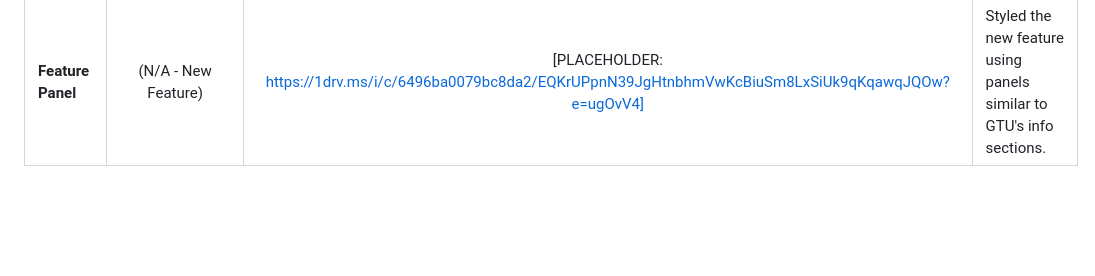
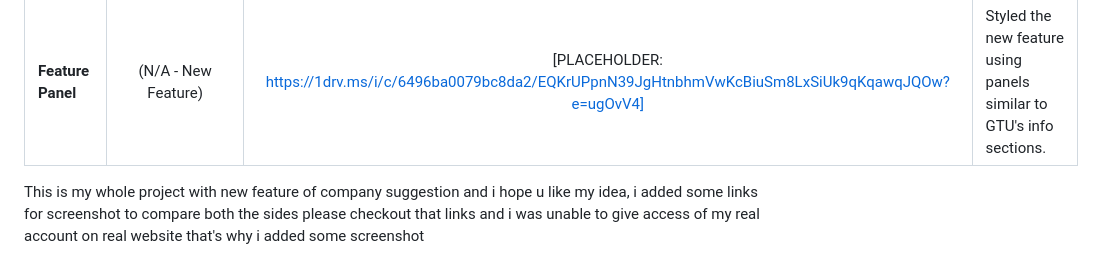
Before and after one commit to Zaidmemon78/GTU_webpage, a Markdown page: README.md, the part around the change. Drawn GitHub-style; blank space fills up the shorter version.

```diff
--- a/README.md
+++ b/README.md
@@ -31,3 +31,6 @@ Significant effort was made to match the original GTU portal's design language.
 | **Header**      | [PLACEHOLDER: Screenshot Link/Path of Original Header] | [PLACEHOLDER:https://1drv.ms/i/c/6496ba0079bc8da2/ESnaBUoDSidPg4Vf1zGpQAgBliwe8vftTi5gBmr-IvCAHw?e=jtRYpf ]       | Matched background color, logo placement, title style, logout button. |
 | **Sidebar**     | [PLACEHOLDER: Screenshot Link/Path of Original Sidebar] | [PLACEHOLDER: https://1drv.ms/i/c/6496ba0079bc8da2/ESnaBUoDSidPg4Vf1zGpQAgBliwe8vftTi5gBmr-IvCAHw?e=jtRYpf]      | Matched background color, link styling, icons, active state, hover.   |
 | **Feature Panel**| (N/A - New Feature)                               | [PLACEHOLDER: https://1drv.ms/i/c/6496ba0079bc8da2/EQKrUPpnN39JgHtnbhmVwKcBiuSm8LxSiUk9qKqawqJQOw?e=ugOvV4]| Styled the new feature using panels similar to GTU's info sections.   |
+
+
+This is my whole project with new feature of company suggestion and i hope u like my idea, i added some links for screenshot to compare both the sides please checkout that links and i was unable to give access of my real account on real website that's why i added some screenshot
```
